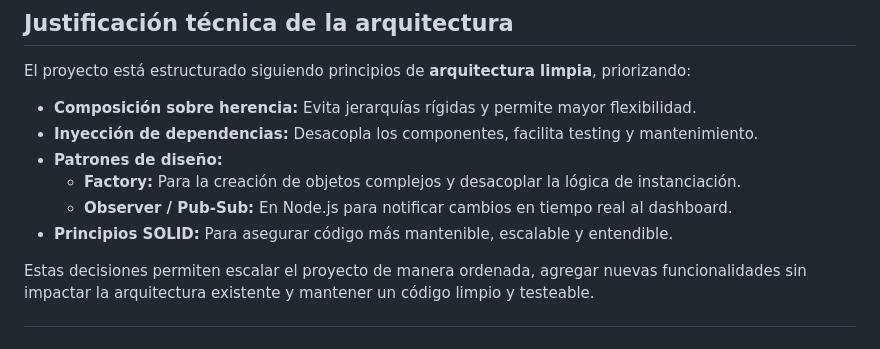
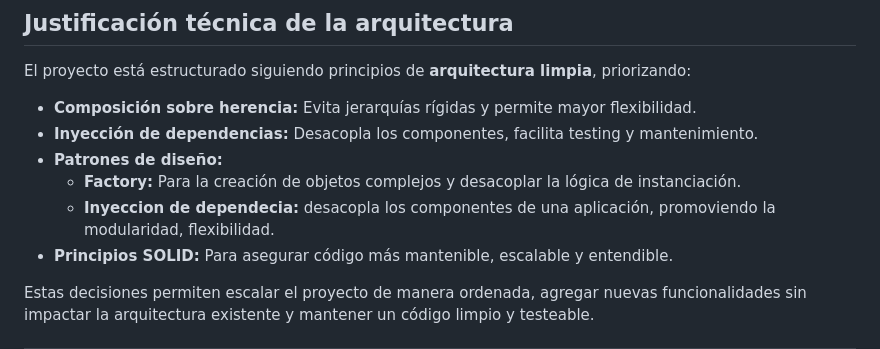
Before and after one commit to gibanez/assist365-test, a Markdown page: README.md, the part around the change. Rendered like a GitHub page.

```diff
--- a/README.md
+++ b/README.md
@@ -112,7 +112,7 @@ El proyecto está estructurado siguiendo principios de **arquitectura limpia**,
 - **Inyección de dependencias:** Desacopla los componentes, facilita testing y mantenimiento.
 - **Patrones de diseño:**
   - **Factory:** Para la creación de objetos complejos y desacoplar la lógica de instanciación.
-  - **Observer / Pub-Sub:** En Node.js para notificar cambios en tiempo real al dashboard.
+  - **Inyeccion de dependecia:** desacopla los componentes de una aplicación, promoviendo la modularidad, flexibilidad.
 - **Principios SOLID:** Para asegurar código más mantenible, escalable y entendible.
 
 Estas decisiones permiten escalar el proyecto de manera ordenada, agregar nuevas funcionalidades sin impactar la arquitectura existente y mantener un código limpio y testeable.
```
